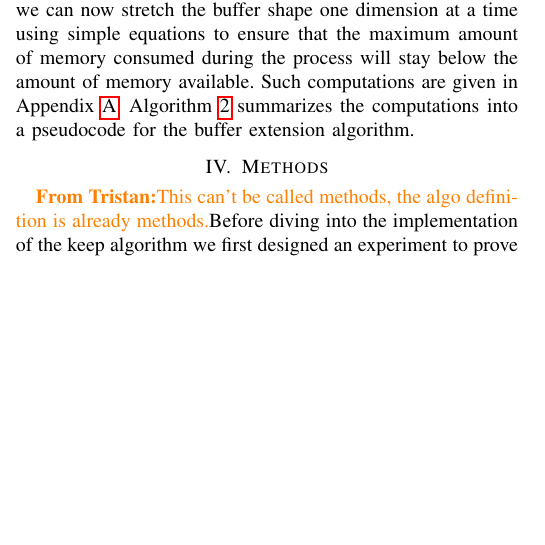
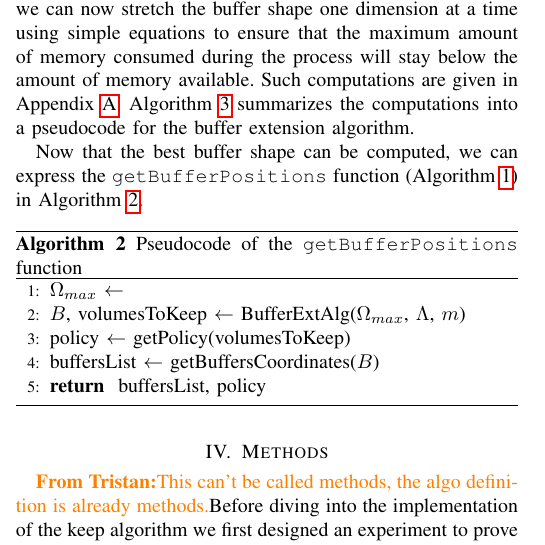
Before and after one commit to big-data-lab-team/paper-repartition, a LaTeX paper (algorithm_paper_v1.tex): part of one column of page 5 of 9, cut so that both start at the same text, the shorter picture padded with empty space. Compiled offline with pdfLaTeX; a missing font is replaced by an installed copy or a similar font; a LaTeX package or settings file that is missing is left out.

Commit message:
getBufferPositions algorithm

```diff
--- a/algorithm_paper_v1.tex
+++ b/algorithm_paper_v1.tex
@@ -507,6 +507,21 @@ Appendix~\ref{bufferExtensionAlgorithm}.
 Algorithm~\ref{algo:bufferextensionalgorihm} summarizes the computations into a
 pseudocode for the buffer extension algorithm.
 
+Now that the best buffer shape can be computed, we can express the \texttt{getBufferPositions}
+function (Algorithm~\ref{algo:generalrechunk}) in Algorithm~\ref{algo:getbuffersposition}.
+
+\begin{algorithm}
+  \caption{Pseudocode of the \texttt{getBufferPositions} function}
+  \label{algo:getbuffersposition}
+  \begin{algorithmic}[1]
+  \STATE $\Omega_{max}$ $\leftarrow$
+  \STATE $B$, volumesToKeep $\leftarrow$ BufferExtAlg($\Omega_{max}$, $\Lambda$, $m$)
+  \STATE policy $\leftarrow$ getPolicy(volumesToKeep)
+  \STATE buffersList $\leftarrow$ getBuffersCoordinates($B$)
+  \RETURN buffersList, policy
+  \end{algorithmic}
+\end{algorithm}
+
 \begin{algorithm}
   \caption{Pseudocode of the buffer extension algorithm}
   \label{algo:bufferextensionalgorihm}
```
Also changed, not shown: algorithm_paper_v1.tex (9 more changed lines).
